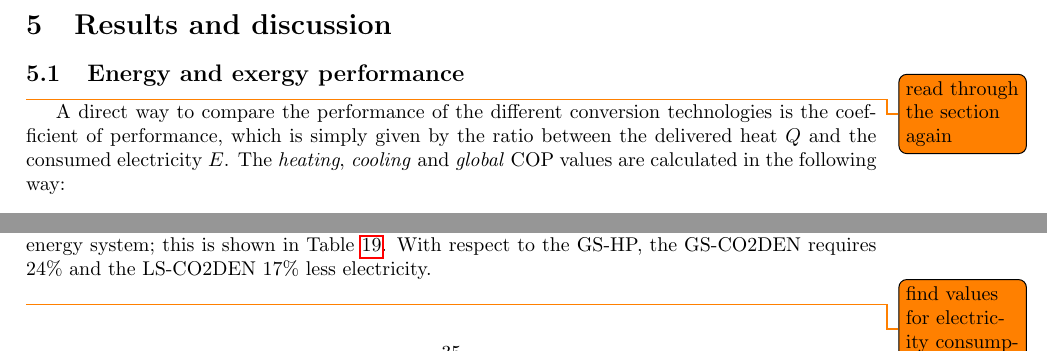
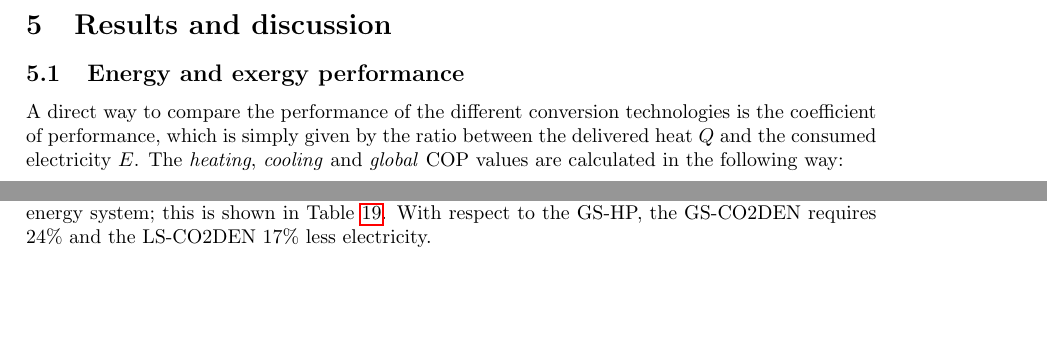
Before and after one commit to wysly/PDM---Eglantine, a LaTeX paper (main.tex): two parts of page 45 of 75 before the commit and two parts of page 46 of 76 after it, joined at a grey line, cut so that both start at the same text, the shorter picture padded with empty space. Compiled offline with pdfLaTeX.

Commit message:
removed todos

```diff
--- a/main.tex
+++ b/main.tex
@@ -1098,7 +1098,7 @@ The new values are shown in Figure~\ref{tab:eta_COP_new}.
 \section{Results and discussion}
 
 \subsection{Energy and exergy performance}\label{ss:perf}
-\todo{read through the section again}
+%\todo{read through the section again}
 A direct way to compare the performance of the different conversion technologies is the coefficient of performance, which is simply given by the ratio between the delivered heat $Q$ and the consumed electricity $E$. The \textit{heating}, \textit{cooling} and \textit{global} COP values are calculated in the following way:
 
 \begin{align}
@@ -1124,7 +1124,7 @@ The COP for the heating heat pumps SH and DHW are considerably higher in the CO2
 
 The mean COP values for each technology are shown in Table~\ref{tab:V_cops}. The GS-CO2DEN shows the best performance with a global COP of 6.1. The LS-CO2DEN follows with 5.6 and the GS-HP with 4.6. The increase in the global COP is reflected in a reduced electricity consumption by the energy system; this is shown in Table~\ref{tab:V_el}. With respect to the GS-HP, the GS-CO2DEN requires 24\% and the LS-CO2DEN 17\% less electricity.\\
 
-\todo{find values for electricity consumption}
+%\todo{find values for electricity consumption}
 \input{Tables/V_el.tex}
 
 The exergy values of supply and demand have been calculated for each conversion technology, as explained in Section~\ref{ss:exergy}. This analysis shows the real thermodynamic value of the required energy services, since not only the amount of heat is considered, but also the temperature level at which it happens. The exergy value of the demand is thus calculated in function of the varying ambient temperature and is the same for all technologies.
```
Also changed, not shown: Tables/glossary.tex (+1 -0 lines), main.tex (2 more changed lines), 3 other files.
